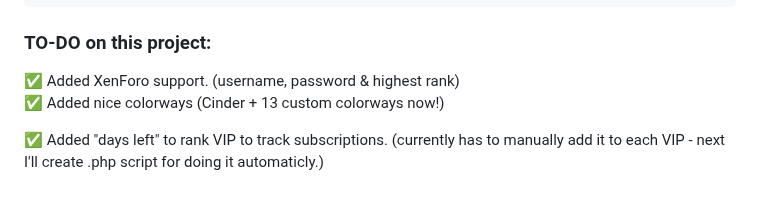
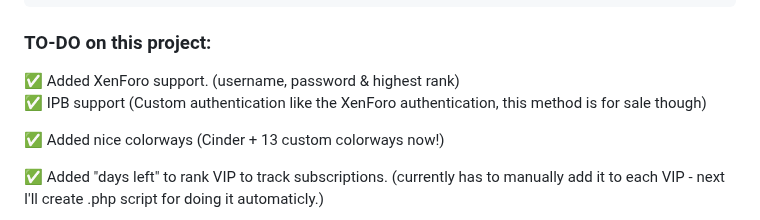
Before and after one commit to REVRBE/imgui-cheat-loader, a Markdown page: README.md, the part around the change. GitHub-like rendering.

```diff
--- a/README.md
+++ b/README.md
@@ -51,6 +51,8 @@ CREATE TABLE xf_login_attempts (
 <h3>TO-DO on this project:</h3>
   ✅ Added XenForo support. (username, password & highest rank)
 
+  ✅ IPB support (Custom authentication like the XenForo authentication, this method is for sale though)
+
   ✅ Added nice colorways (Cinder + 13 custom colorways now!)
 
   ✅ Added "days left" to rank VIP to track subscriptions. (currently has to manually add it to each VIP - next I'll create .php script for doing it automaticly.)
```
